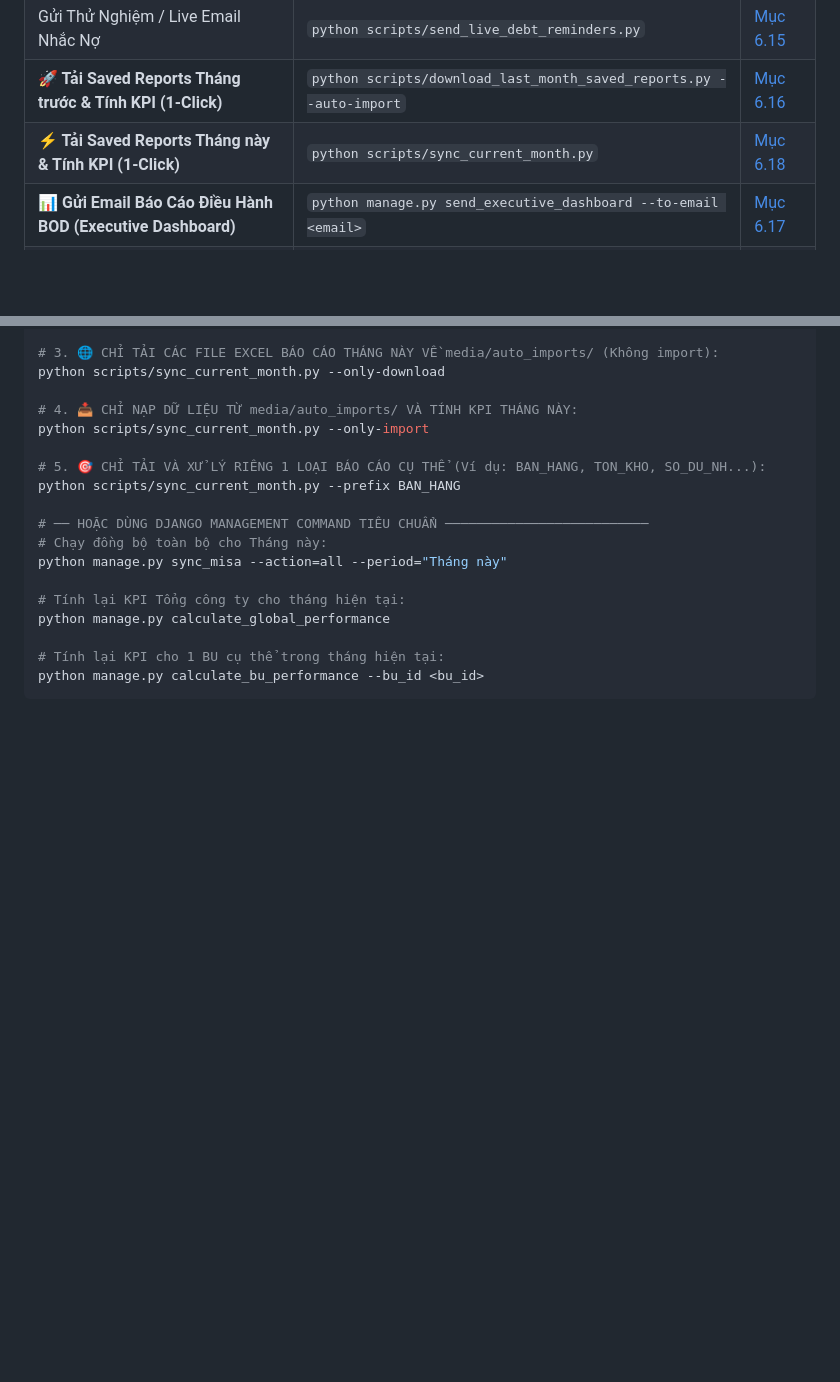
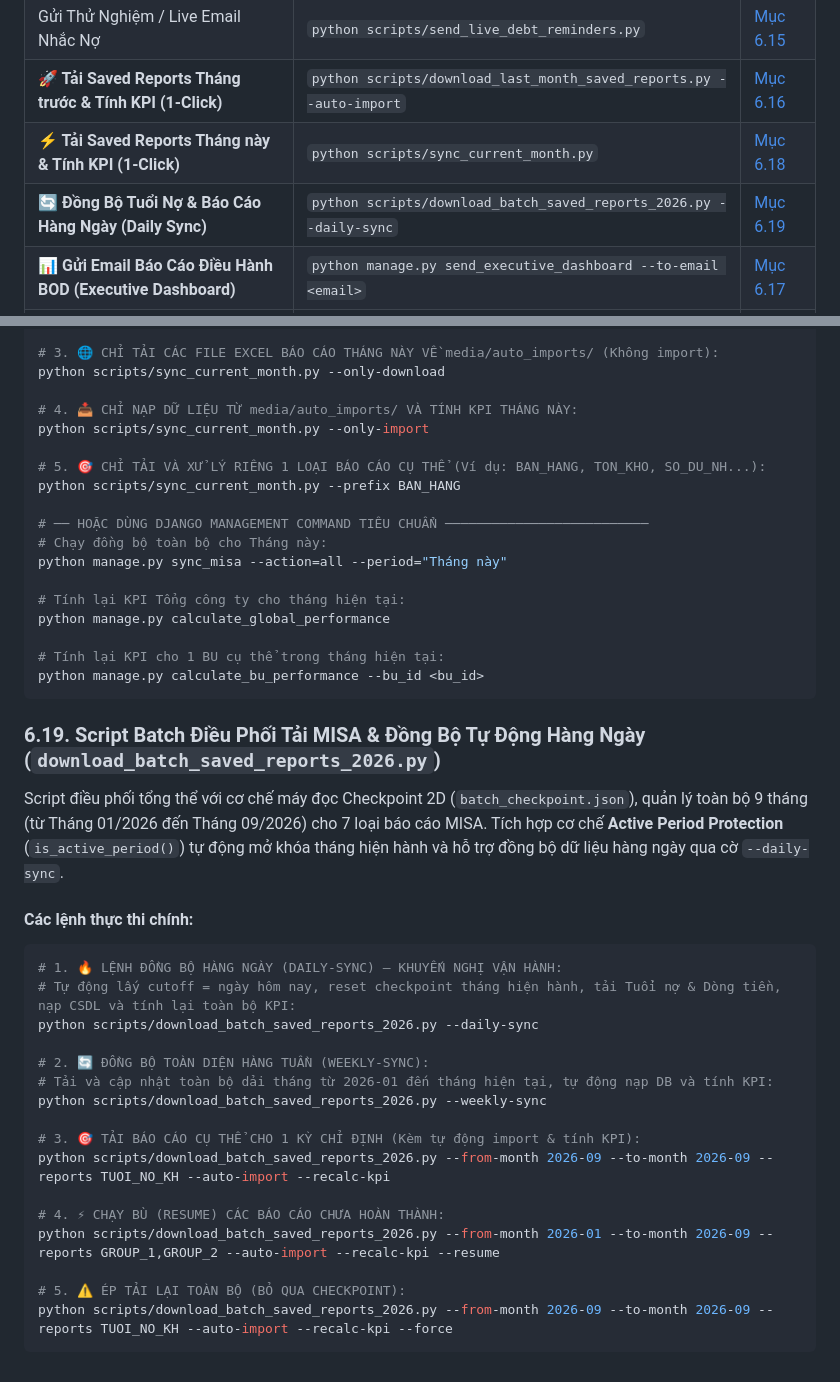
Before and after one commit to thanhlongts2k/dashboard-report, a Markdown page: Run_Test_Scripts.md, 2 parts joined by grey strips. Drawn GitHub-style; blank space fills up the shorter version.

Commit message:
﻿docs(scripts): bổ sung mục 6.19 hướng dẫn chạy download_batch_saved_reports_2026.py --daily-sync
- Bổ sung lệnh đồng bộ hàng ngày vào Bảng Mục Lục Nhanh ở đầu file.
- Tạo mới Mục 6.19 tài liệu chi tiết cho script batch điều phối MISA 2026:
  + Cờ --daily-sync tự động hóa đồng bộ snapshot hàng ngày.
  + Cờ --weekly-sync đồng bộ YTD hàng tuần.
  + Các tùy chọn --reports, --auto-import, --recalc-kpi, --resume và --force.

````diff
--- a/Run_Test_Scripts.md
+++ b/Run_Test_Scripts.md
@@ -27,6 +27,7 @@ Tài liệu này là **Nguồn tham chiếu trung tâm (Single Source of Truth)*
 | Gửi Thử Nghiệm / Live Email Nhắc Nợ | `python scripts/send_live_debt_reminders.py` | [Mục 6.15](#615-công-cụ-kích-hoạt-gửi-email-nhắc-nợ-cli--live-send_live_debt_reminderspy) |
 | **🚀 Tải Saved Reports Tháng trước & Tính KPI (1-Click)** | `python scripts/download_last_month_saved_reports.py --auto-import` | [Mục 6.16](#616-script-1-click-tải-báo-cáo-misa-đã-lưu-tháng-trước--tự-động-tính-kpi-download_last_month_saved_reportspy) |
 | **⚡ Tải Saved Reports Tháng này & Tính KPI (1-Click)** | `python scripts/sync_current_month.py` | [Mục 6.18](#618-script-1-click-tải-báo-cáo-misa-đã-lưu-tháng-này--tự-động-tính-kpi-sync_current_monthpy) |
+| **🔄 Đồng Bộ Tuổi Nợ & Báo Cáo Hàng Ngày (Daily Sync)** | `python scripts/download_batch_saved_reports_2026.py --daily-sync` | [Mục 6.19](#619-script-batch-điều-phối-tải-misa--đồng-bộ-tự-động-hàng-ngày-download_batch_saved_reports_2026py) |
 | **📊 Gửi Email Báo Cáo Điều Hành BOD (Executive Dashboard)** | `python manage.py send_executive_dashboard --to-email <email>` | [Mục 6.17](#617-lệnh-gửi-email-báo-cáo-điều-hành-ban-lãnh-đạo-send_executive_dashboard) |
 | Chạy Unit Test Suite kiểm thử hệ thống | `python manage.py test accounting` | [Mục 5.2](#52-chạy-toàn-bộ-test-suite-backend) |
 
@@ -486,3 +487,28 @@ python manage.py calculate_global_performance
 # Tính lại KPI cho 1 BU cụ thể trong tháng hiện tại:
 python manage.py calculate_bu_performance --bu_id <bu_id>
 ```
+
+### 6.19. Script Batch Điều Phối Tải MISA & Đồng Bộ Tự Động Hàng Ngày (`download_batch_saved_reports_2026.py`)
+
+Script điều phối tổng thể với cơ chế máy đọc Checkpoint 2D (`batch_checkpoint.json`), quản lý toàn bộ 9 tháng (từ Tháng 01/2026 đến Tháng 09/2026) cho 7 loại báo cáo MISA. Tích hợp cơ chế **Active Period Protection** (`is_active_period()`) tự động mở khóa tháng hiện hành và hỗ trợ đồng bộ dữ liệu hàng ngày qua cờ `--daily-sync`.
+
+#### Các lệnh thực thi chính:
+
+```powershell
+# 1. 🔥 LỆNH ĐỒNG BỘ HÀNG NGÀY (DAILY-SYNC) — KHUYẾN NGHỊ VẬN HÀNH:
+# Tự động lấy cutoff = ngày hôm nay, reset checkpoint tháng hiện hành, tải Tuổi nợ & Dòng tiền, nạp CSDL và tính lại toàn bộ KPI:
+python scripts/download_batch_saved_reports_2026.py --daily-sync
+
+# 2. 🔄 ĐỒNG BỘ TOÀN DIỆN HÀNG TUẦN (WEEKLY-SYNC):
+# Tải và cập nhật toàn bộ dải tháng từ 2026-01 đến tháng hiện tại, tự động nạp DB và tính KPI:
+python scripts/download_batch_saved_reports_2026.py --weekly-sync
+
+# 3. 🎯 TẢI BÁO CÁO CỤ THỂ CHO 1 KỲ CHỈ ĐỊNH (Kèm tự động import & tính KPI):
+python scripts/download_batch_saved_reports_2026.py --from-month 2026-09 --to-month 2026-09 --reports TUOI_NO_KH --auto-import --recalc-kpi
+
+# 4. ⚡ CHẠY BÙ (RESUME) CÁC BÁO CÁO CHƯA HOÀN THÀNH:
+python scripts/download_batch_saved_reports_2026.py --from-month 2026-01 --to-month 2026-09 --reports GROUP_1,GROUP_2 --auto-import --recalc-kpi --resume
+
+# 5. ⚠️ ÉP TẢI LẠI TOÀN BỘ (BỎ QUA CHECKPOINT):
+python scripts/download_batch_saved_reports_2026.py --from-month 2026-09 --to-month 2026-09 --reports TUOI_NO_KH --auto-import --recalc-kpi --force
+```
````
